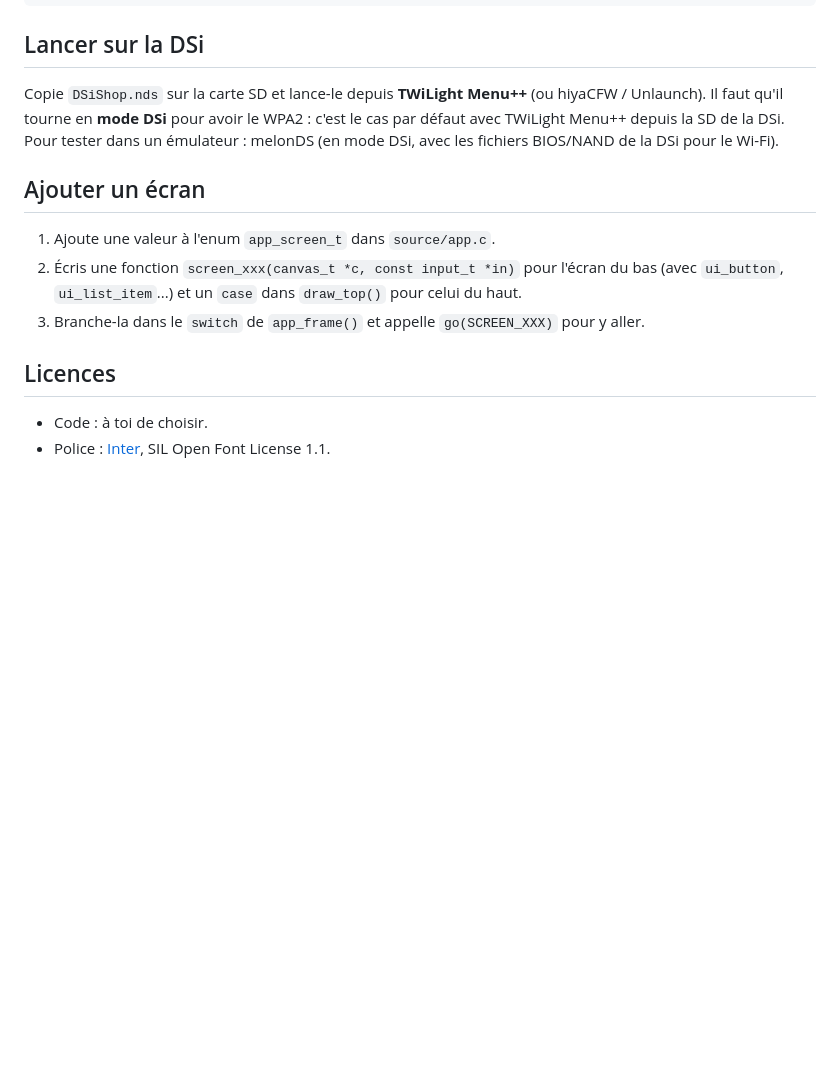
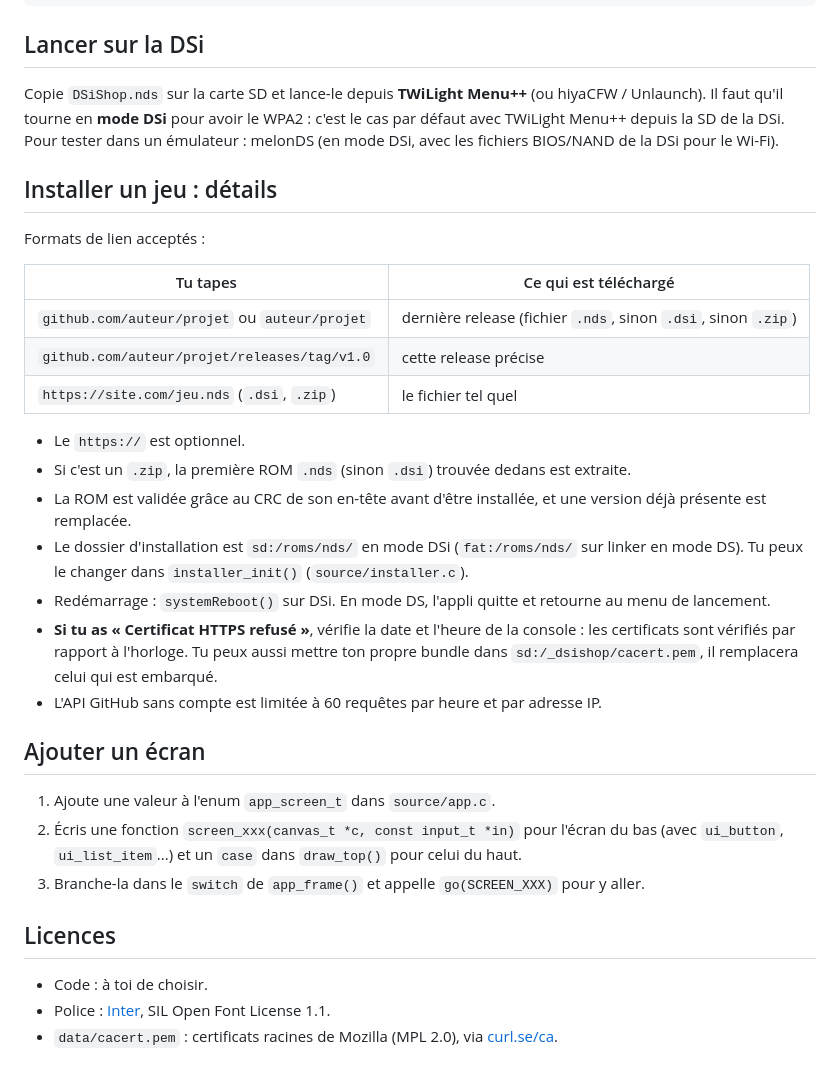
Before and after one commit to Rolbubx/DSiShopV2, a Markdown page: README.md, the part around one of its changes. Rendered like a GitHub page; blank space fills up the shorter version.

```diff
--- a/README.md
+++ b/README.md
@@ -74,6 +86,30 @@ hiyaCFW / Unlaunch). Il faut qu'il tourne en **mode DSi** pour avoir le WPA2 : c
 cas par défaut avec TWiLight Menu++ depuis la SD de la DSi. Pour tester dans un
 émulateur : melonDS (en mode DSi, avec les fichiers BIOS/NAND de la DSi pour le Wi-Fi).
 
+## Installer un jeu : détails
+
+Formats de lien acceptés :
+
+| Tu tapes | Ce qui est téléchargé |
+|---|---|
+| `github.com/auteur/projet` ou `auteur/projet` | dernière release (fichier `.nds`, sinon `.dsi`, sinon `.zip`) |
+| `github.com/auteur/projet/releases/tag/v1.0` | cette release précise |
+| `https://site.com/jeu.nds` (`.dsi`, `.zip`) | le fichier tel quel |
+
+- Le `https://` est optionnel.
+- Si c'est un `.zip`, la première ROM `.nds` (sinon `.dsi`) trouvée dedans est extraite.
+- La ROM est validée grâce au CRC de son en-tête avant d'être installée, et une
+  version déjà présente est remplacée.
+- Le dossier d'installation est `sd:/roms/nds/` en mode DSi (`fat:/roms/nds/` sur
+  linker en mode DS). Tu peux le changer dans `installer_init()`
+  (`source/installer.c`).
+- Redémarrage : `systemReboot()` sur DSi. En mode DS, l'appli quitte et retourne au
+  menu de lancement.
+- **Si tu as « Certificat HTTPS refusé »**, vérifie la date et l'heure de la console :
+  les certificats sont vérifiés par rapport à l'horloge. Tu peux aussi mettre ton
+  propre bundle dans `sd:/_dsishop/cacert.pem`, il remplacera celui qui est embarqué.
+- L'API GitHub sans compte est limitée à 60 requêtes par heure et par adresse IP.
+
 ## Ajouter un écran
 
 1. Ajoute une valeur à l'enum `app_screen_t` dans `source/app.c`.
@@ -85,3 +121,5 @@ cas par défaut avec TWiLight Menu++ depuis la SD de la DSi. Pour tester dans un
 
 - Code : à toi de choisir.
 - Police : [Inter](https://rsms.me/inter), SIL Open Font License 1.1.
+- `data/cacert.pem` : certificats racines de Mozilla (MPL 2.0), via
+  [curl.se/ca](https://curl.se/docs/caextract.html).
```
Also changed, not shown: other parts of README.md (+16 -4 lines), docs/screenshots.png, 14 other files.
